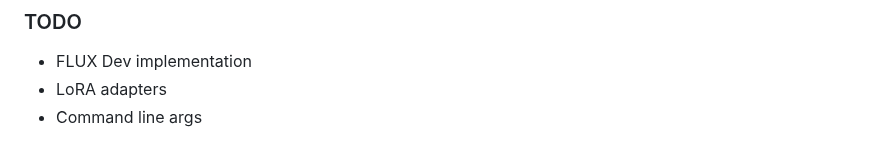
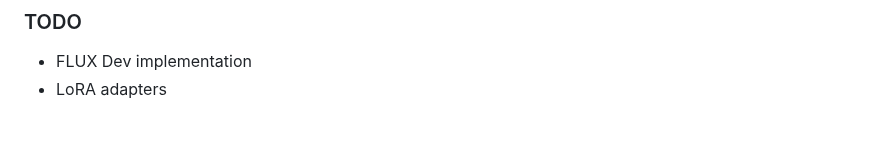
Before and after one commit to filipstrand/mflux, a Markdown page: README.md, the part around the change. GitHub-like rendering.

Commit message:
Remove it from the TODO list.

```diff
--- a/README.md
+++ b/README.md
@@ -135,4 +135,3 @@ Luxury food photograph of an italian Linguine pasta alle vongole dish with lots
 
 - FLUX Dev implementation
 - LoRA adapters
-- Command line args
```
